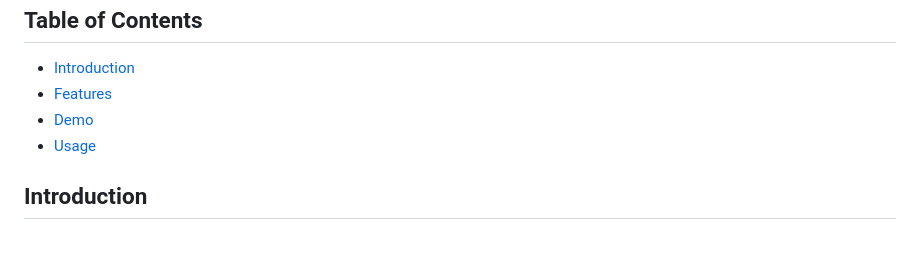
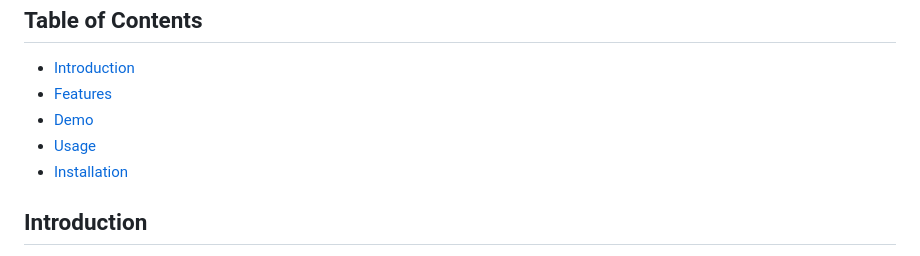
Before and after one commit to byomkesh03/Invoicing-App, a Markdown page: README.md, the part around the change. GitHub-like rendering.

```diff
--- a/README.md
+++ b/README.md
@@ -6,6 +6,7 @@
  - [Features](#features)
  - [Demo](#Demo)
  - [Usage](#usage)
+ - [Installation](#installation)
 
 ## Introduction
 
```
